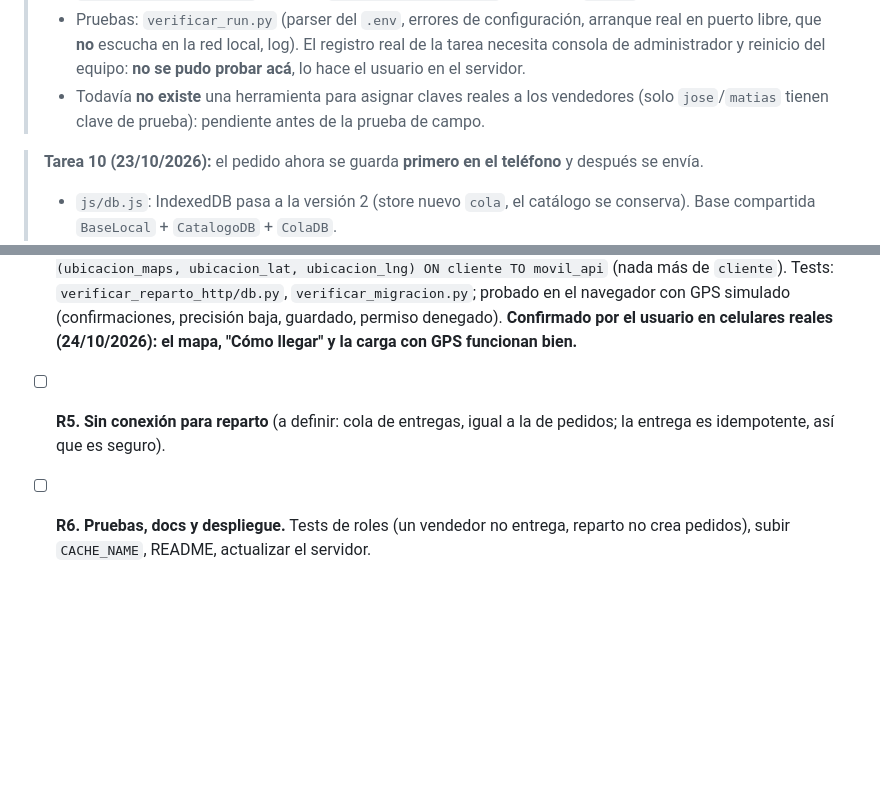
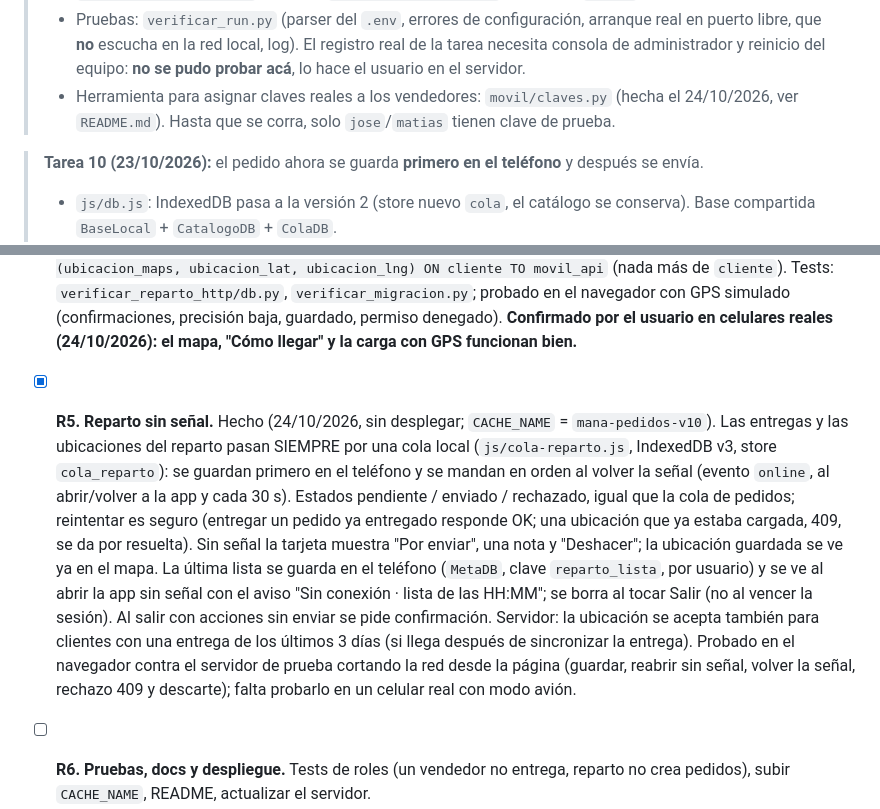
Before and after one commit to penxa01/Informes-Mana-SRL, a Markdown page: guideline/Movil.md, 2 parts joined by grey strips. GitHub-like rendering; blank space fills up the shorter version.

```diff
--- a/guideline/Movil.md
+++ b/guideline/Movil.md
@@ -44,8 +44,8 @@ mostrando la versión vieja hasta cerrarla del todo (no solo "atrás") y reabrir
 > - Pruebas: `verificar_run.py` (parser del `.env`, errores de configuración, arranque real en puerto libre, que
 >   **no** escucha en la red local, log). El registro real de la tarea necesita consola de administrador y reinicio
 >   del equipo: **no se pudo probar acá**, lo hace el usuario en el servidor.
-> - Todavía **no existe** una herramienta para asignar claves reales a los vendedores (solo `jose`/`matias` tienen
->   clave de prueba): pendiente antes de la prueba de campo.
+> - Herramienta para asignar claves reales a los vendedores: `movil/claves.py` (hecha el 24/10/2026, ver `README.md`).
+>   Hasta que se corra, solo `jose`/`matias` tienen clave de prueba.
 
 > **Tarea 10 (23/10/2026):** el pedido ahora se guarda **primero en el teléfono** y después se envía.
 > - `js/db.js`: IndexedDB pasa a la versión 2 (store nuevo `cola`, el catálogo se conserva). Base compartida
@@ -312,5 +312,5 @@ Un perfil único `reparto` (usuario `reparto`) que ve los pedidos ya programados
 - [x] **R4. PWA: pantalla de reparto.** Hecho (23/10/2026, sin desplegar; `CACHE_NAME` = `mana-pedidos-v8`). El login guarda el `rol` (`Api.rol()`; las sesiones viejas sin rol cuentan como vendedor) y `login.js` muestra la pantalla que corresponde. `pantalla-reparto`: tarjetas agrupadas por día de entrega (Atrasadas / Hoy / Mañana / días siguientes / Sin fecha) con cliente, estado, dirección, mapita (`js/mapa-mini.js`: grilla 3x3 de teselas de OpenStreetMap, el punto al centro, tocarlo abre el enlace de Maps; atribución obligatoria), "Cómo llegar" (enlace cargado > coordenadas; SIN búsqueda por dirección: las del sistema viejo son imprecisas y Maps mostraba cualquier lugar. Sin ubicación cargada dice "Sin ubicación cargada", v8), "Llamar" (`tel:`), productos desplegables y "Marcar entregado" con confirmación (`js/reparto.js`). Se actualiza al abrir la app, al volver la conexión, cada 60 s y con ↻; no redibuja si la lista no cambió. Un 403 (le cambiaron el perfil) lleva al login con el aviso "Tu perfil cambió". Necesita conexión (ver R5). Probado en el navegador contra un servidor de prueba con datos en memoria (la API real con la base reemplazada): login, lista, mapa, entrega y 403; vendedor sin cambios. Test nuevo `verificar_pwa.py` (todo archivo de la app está en `CASCARON`, ids del HTML). Confirmado en celulares reales (24/10/2026), ver R4c.
 - [x] **R4b. Ubicación del cliente en el escritorio.** Hecho (23/10/2026). Se guarda en el cliente (`cliente.ubicacion_maps` + `ubicacion_lat/lng`, aplicado en la base real): se carga una vez y vale para todos sus pedidos. En el detalle del pedido hay una tarjeta "Ubicación" (`src/Views/Pedidos/mapa_ubicacion.py`): con enlace muestra un mapita (teselas de OpenStreetMap, en un hilo, con caché en `%LOCALAPPDATA%\ManaInformes\teselas`; la licencia exige la atribución, que se dibuja sobre el mapa) y al tocarlo abre el enlace en Google Maps; "Cambiar" permite pegar otro enlace o vaciarlo; sin enlace invita a cargarlo. Las coordenadas se leen del enlace al guardarlo (`src/controllers/ubicacion_maps.py`; los enlaces cortos `maps.app.goo.gl` se resuelven siguiendo la redirección). Si no se pueden leer, se guarda igual el enlace y la tarjeta ofrece solo abrirlo. Test: `tests/verificar_ubicacion_maps.py` (sin internet). Para la PWA de reparto (R3/R4): el API devuelve enlace + lat/lng y la app muestra un mapa embebido y el botón "Cómo llegar".
 - [x] **R4c. El reparto carga la ubicación con su GPS.** Hecho (23/10/2026, sin desplegar; `CACHE_NAME` = `mana-pedidos-v9`). En cada tarjeta sin ubicación, "Guardar mi ubicación actual" (`navigator.geolocation`, exige HTTPS: ya lo da Tailscale): confirma "¿Estás en el lugar de X?", avisa si la precisión es peor que 50 m y manda `POST /reparto/clientes/{id}/ubicacion` {lat, lng}. La API (`db.guardar_ubicacion_cliente`) guarda coordenadas redondeadas a 6 decimales y un enlace de Maps de ese punto (`db.enlace_maps`; la PC lo lee y dibuja su mapita), solo si el cliente tiene una entrega pendiente (404 si no) y NUNCA pisa una ubicación ya cargada (409; si la de la oficina está mal, se corrige desde la PC con "Cambiar"). Permiso nuevo aplicado en la base real: `GRANT UPDATE (ubicacion_maps, ubicacion_lat, ubicacion_lng) ON cliente TO movil_api` (nada más de `cliente`). Tests: `verificar_reparto_http/db.py`, `verificar_migracion.py`; probado en el navegador con GPS simulado (confirmaciones, precisión baja, guardado, permiso denegado). **Confirmado por el usuario en celulares reales (24/10/2026): el mapa, "Cómo llegar" y la carga con GPS funcionan bien.**
-- [ ] **R5. Sin conexión para reparto** (a definir: cola de entregas, igual a la de pedidos; la entrega es idempotente, así que es seguro).
+- [x] **R5. Reparto sin señal.** Hecho (24/10/2026, sin desplegar; `CACHE_NAME` = `mana-pedidos-v10`). Las entregas y las ubicaciones del reparto pasan SIEMPRE por una cola local (`js/cola-reparto.js`, IndexedDB v3, store `cola_reparto`): se guardan primero en el teléfono y se mandan en orden al volver la señal (evento `online`, al abrir/volver a la app y cada 30 s). Estados pendiente / enviado / rechazado, igual que la cola de pedidos; reintentar es seguro (entregar un pedido ya entregado responde OK; una ubicación que ya estaba cargada, 409, se da por resuelta). Sin señal la tarjeta muestra "Por enviar", una nota y "Deshacer"; la ubicación guardada se ve ya en el mapa. La última lista se guarda en el teléfono (`MetaDB`, clave `reparto_lista`, por usuario) y se ve al abrir la app sin señal con el aviso "Sin conexión · lista de las HH:MM"; se borra al tocar Salir (no al vencer la sesión). Al salir con acciones sin enviar se pide confirmación. Servidor: la ubicación se acepta también para clientes con una entrega de los últimos 3 días (si llega después de sincronizar la entrega). Probado en el navegador contra el servidor de prueba cortando la red desde la página (guardar, reabrir sin señal, volver la señal, rechazo 409 y descarte); falta probarlo en un celular real con modo avión.
 - [ ] **R6. Pruebas, docs y despliegue.** Tests de roles (un vendedor no entrega, reparto no crea pedidos), subir `CACHE_NAME`, README, actualizar el servidor.
```
Also changed, not shown: movil/README.md (+4 -2 lines).
